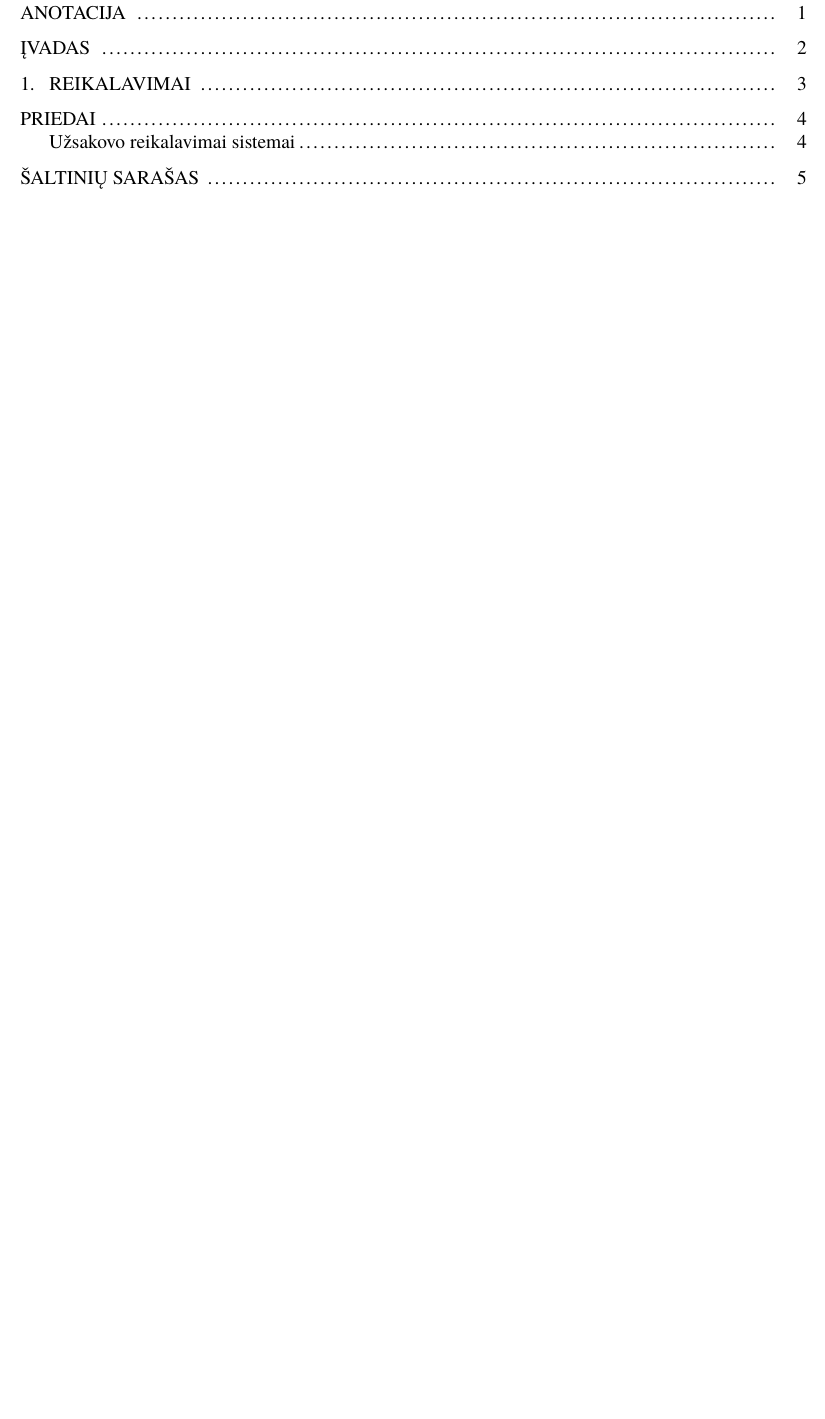
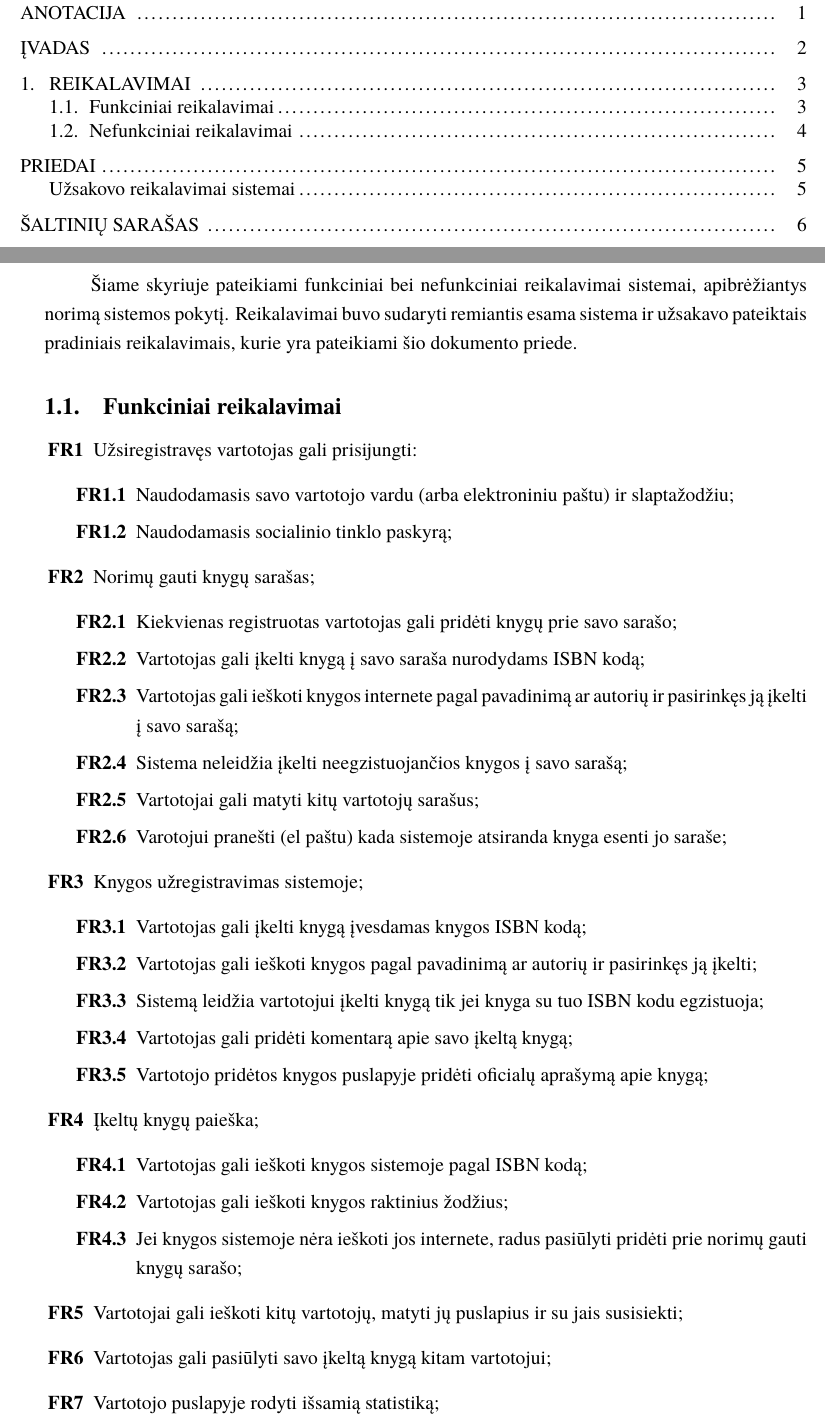
Before and after one commit to maddddd/KKK, a LaTeX document (psi2-doc/KKK.tex): part of page 2 of 7 before the commit and two parts of pages 2 and 5 of 8 after it, the two joined at a grey line, cut so that both start at the same text, the shorter picture padded with empty space. Compiled offline with XeLaTeX; a missing font is replaced by an installed copy or a similar font.

Commit message:
Prideti funkciniai ir nefunkciniai reikalavimai

```diff
--- a/psi2-doc/KKK.tex
+++ b/psi2-doc/KKK.tex
@@ -13,6 +13,7 @@
 \usepackage{subfig}
 \usepackage{wrapfig}
 \usepackage{array}
+\usepackage{enumitem}
 
 % Allow having thick borders in a table
 %\makeatletter
@@ -64,3 +65,43 @@
 \setcounter{secnumdepth}{4}
 
 \section{Reikalavimai}
+Šiame skyriuje pateikiami funkciniai bei nefunkciniai reikalavimai sistemai, apibrėžiantys norimą sistemos pokytį.
+Reikalavimai buvo sudaryti remiantis esama sistema ir užsakavo pateiktais pradiniais reikalavimais,
+kurie yra pateikiami šio dokumento priede.
+\subsection{Funkciniai reikalavimai}
+	\begin{enumerate}[label=\textbf{FR\arabic*}]
+		\item Užsiregistravęs vartotojas gali prisijungti:
+			\begin{enumerate}[label*=\textbf{.\arabic*}]
+				\item Naudodamasis savo vartotojo vardu (arba elektroniniu paštu) ir slaptažodžiu;
+				\item Naudodamasis socialinio tinklo paskyrą;
+			\end{enumerate}
+		\item Norimų gauti knygų sarašas;
+			\begin{enumerate}[label*=\textbf{.\arabic*}]
+				\item Kiekvienas registruotas vartotojas gali pridėti knygų prie savo sarašo;
+				\item Vartotojas gali įkelti knygą į savo saraša nurodydams ISBN kodą;
+				\item Vartotojas gali ieškoti knygos internete pagal pavadinimą ar autorių ir
+					pasirinkęs ją įkelti į savo sarašą;
+				\item Sistema neleidžia įkelti neegzistuojančios knygos į savo sarašą;
+				\item Vartotojai gali matyti kitų vartotojų sarašus;
+				\item Varotojui pranešti (el paštu) kada sistemoje atsiranda knyga esenti jo saraše;
+		    \end{enumerate}
+		\item Knygos užregistravimas sistemoje;
+			\begin{enumerate}[label*=\textbf{.\arabic*}]
+				\item Vartotojas gali įkelti knygą įvesdamas knygos ISBN kodą;
+				\item Vartotojas gali ieškoti knygos pagal pavadinimą ar autorių ir
+					pasirinkęs ją įkelti;
+				\item Sistemą leidžia vartotojui įkelti knygą tik jei knyga su tuo ISBN kodu egzistuoja;
+				\item Vartotojas gali pridėti komentarą apie savo įkeltą knygą;
+				\item Vartotojo pridėtos knygos puslapyje pridėti oficialų aprašymą apie knygą;
+			\end{enumerate}
+		\item Įkeltų knygų paieška;
+			\begin{enumerate}[label*=\textbf{.\arabic*}]
+				\item Vartotojas gali ieškoti knygos sistemoje pagal ISBN kodą;
+				\item Vartotojas gali ieškoti knygos raktinius žodžius;
+				\item Jei knygos sistemoje nėra ieškoti jos internete, radus pasiūlyti pridėti
+					prie norimų gauti knygų sarašo;
+			\end{enumerate}
+		\item Vartotojai gali ieškoti kitų vartotojų, matyti jų puslapius ir su jais susisiekti;
+		\item Vartotojas gali pasiūlyti savo įkeltą knygą kitam vartotojui;
+		\item Vartotojo puslapyje rodyti išsamią statistiką;
+			\begin{enumerate}[label*=\textbf{.\arabic*}]
```
Also changed, not shown: psi2-doc/KKK.pdf, psi2-doc/KKK.tex (25 more changed lines), 4 other files.
